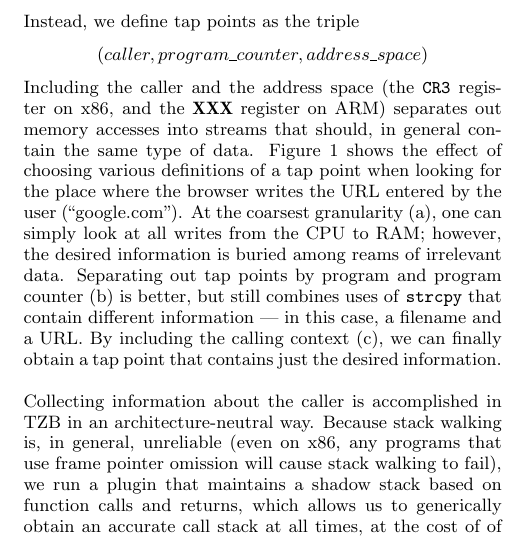
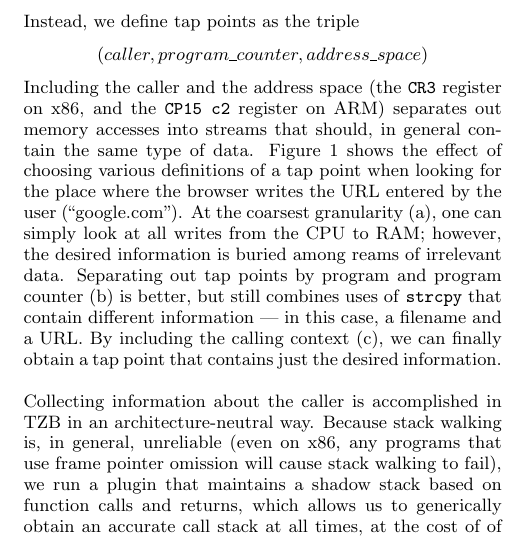
Before and after one commit to moyix/tappaper, a LaTeX paper (paper.tex, which reads technical.tex): part of one column of page 3 of 8, cut so that both start at the same text. Compiled offline with pdfLaTeX.

Commit message:
Fill in the fixme for ARM's address space identifier.

```diff
--- a/technical.tex
+++ b/technical.tex
@@ -51,20 +51,21 @@ data from different parts of the program into the same tap point. In
 addition, looking only at the program counter would conflate accesses
 from different programs.
 
-Instead, we define tap points as the triple \[ (caller, program\_counter,
-address\_space) \] Including the caller and the address space (the
-\texttt{CR3} register on x86, and the \fixme{register} on ARM) separates
-out memory accesses into streams that should, in general contain the
-same type of data. Figure \ref{fig:tappoint} shows the effect of
-choosing various definitions of a tap point when looking for the place
-where the browser writes the URL entered by the user (``google.com'').
-At the coarsest granularity (a), one can simply look at all writes from
-the CPU to RAM; however, the desired information is buried among reams
-of irrelevant data. Separating out tap points by program and program
-counter (b) is better, but still combines uses of \texttt{strcpy} that
-contain different information --- in this case, a filename and a URL. By
-including the calling context (c), we can finally obtain a tap point
-that contains just the desired information.
+Instead, we define tap points as the triple \[ (caller,
+program\_counter, address\_space) \] Including the caller and the
+address space (the \texttt{CR3} register on x86, and the \texttt{CP15
+c2} register on ARM) separates out memory accesses into streams that
+should, in general contain the same type of data. Figure
+\ref{fig:tappoint} shows the effect of choosing various definitions of a
+tap point when looking for the place where the browser writes the URL
+entered by the user (``google.com'').  At the coarsest granularity (a),
+one can simply look at all writes from the CPU to RAM; however, the
+desired information is buried among reams of irrelevant data.
+Separating out tap points by program and program counter (b) is better,
+but still combines uses of \texttt{strcpy} that contain different
+information --- in this case, a filename and a URL. By including the
+calling context (c), we can finally obtain a tap point that contains
+just the desired information.
 
 Collecting information about the caller is accomplished in TZB in an
 architecture-neutral way. Because stack walking is, in general,
```
